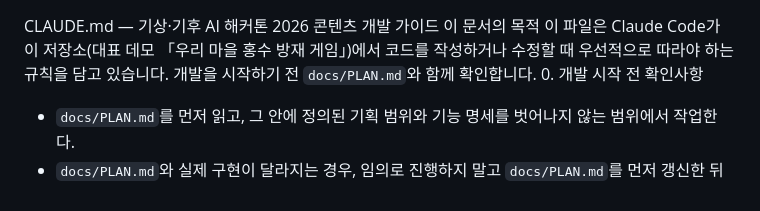
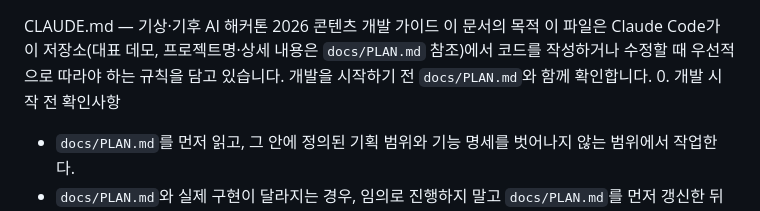
Before and after one commit to 26-weatherhackathon/weather-hackathon-demo, a Markdown page: CLAUDE.md, the part around the change. Drawn GitHub-style.

Commit message:
CLAUDE.md에서 프로젝트명 하드코딩 제거 (SSOT 중복 방지) (#21)
docs/PLAN.md가 이미 프로젝트명의 SSOT이므로, CLAUDE.md 도입부에
프로젝트명을 별도로 적어두면 PLAN.md가 개편될 때마다 CLAUDE.md도
따로 동기화해야 한다. 이번 PR #16→#19 사례처럼 이름이 바뀔 때
CLAUDE.md만 갱신을 놓치는 문제를 막기 위해 이름을 빼고 참조로 대체.

Co-authored-by: Claude <noreply@anthropic.com>

```diff
--- a/CLAUDE.md
+++ b/CLAUDE.md
@@ -1,6 +1,6 @@
 CLAUDE.md — 기상·기후 AI 해커톤 2026 콘텐츠 개발 가이드
 이 문서의 목적
-이 파일은 Claude Code가 이 저장소(대표 데모 「우리 마을 홍수 방재 게임」)에서 코드를 작성하거나 수정할 때 우선적으로 따라야 하는 규칙을 담고 있습니다. 개발을 시작하기 전 `docs/PLAN.md`와 함께 확인합니다.
+이 파일은 Claude Code가 이 저장소(대표 데모, 프로젝트명·상세 내용은 `docs/PLAN.md` 참조)에서 코드를 작성하거나 수정할 때 우선적으로 따라야 하는 규칙을 담고 있습니다. 개발을 시작하기 전 `docs/PLAN.md`와 함께 확인합니다.
 0. 개발 시작 전 확인사항
 
 * `docs/PLAN.md`를 먼저 읽고, 그 안에 정의된 기획 범위와 기능 명세를 벗어나지 않는 범위에서 작업한다.
```
